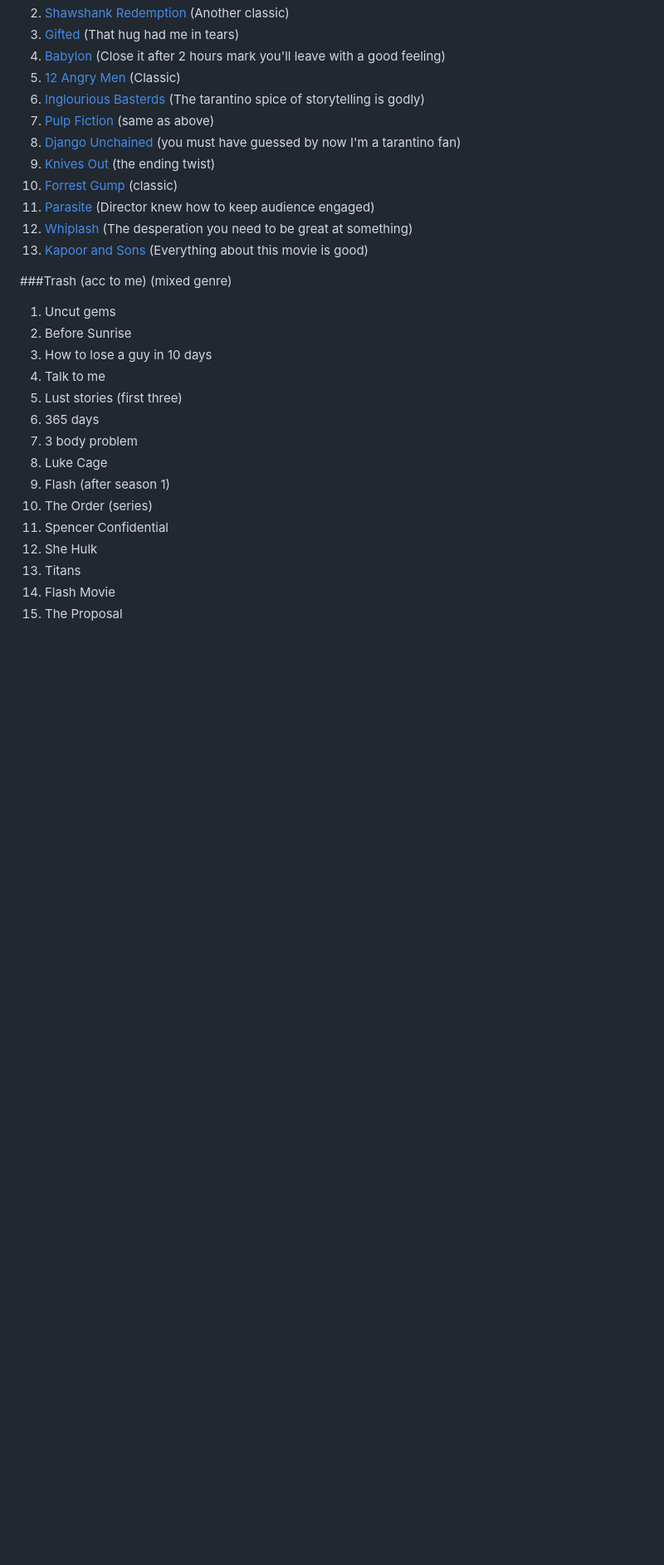
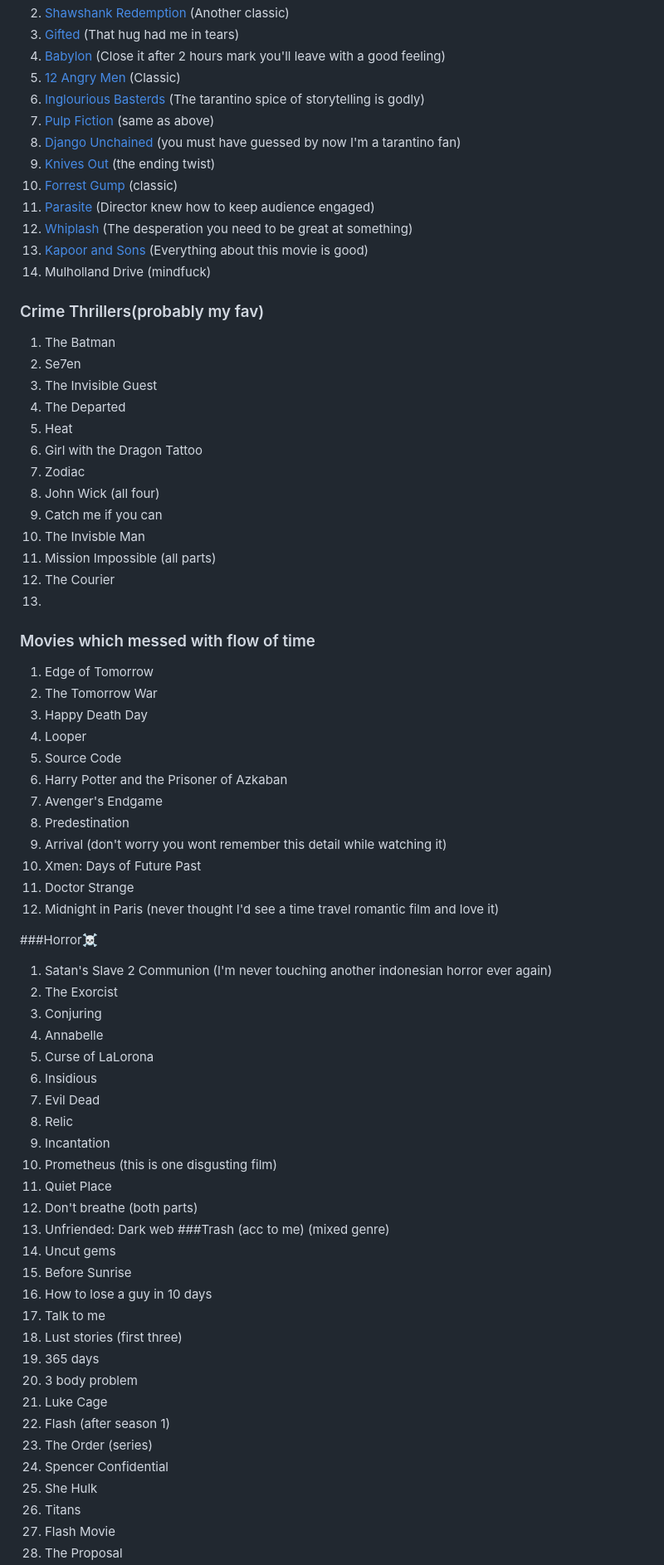
Before and after one commit to mdarsal23/mdarsal.github.io, a Markdown page: README.md, the part around the change printed below. Shown: that part at 83% size. GitHub-like rendering; blank space fills up the shorter version.

Commit message:
Update README.md 11/12/24

```diff
--- a/README.md
+++ b/README.md
@@ -39,7 +39,49 @@ Don't take me for a hopeless romantic (that doesn't mean I'm not, just don't tak
 11. [Parasite](https://www.imdb.com/title/tt6751668/) (Director knew how to keep audience engaged)
 12. [Whiplash](https://www.imdb.com/title/tt2582802/) (The desperation you need to be great at something)
 13. [Kapoor and Sons](https://www.imdb.com/title/tt4900716/) (Everything about this movie is good)
+14. Mulholland Drive (mindfuck)
+### Crime Thrillers(probably my fav)
+1. The Batman
+1. Se7en
+2. The Invisible Guest
+3. The Departed
+4. Heat
+5. Girl with the Dragon Tattoo
+6. Zodiac
+7. John Wick (all four)
+8. Catch me if you can
+9. The Invisble Man
+10. Mission Impossible (all parts)
+11. The Courier
+12.
+### Movies which messed with flow of time
+1. Edge of Tomorrow
+2. The Tomorrow War
+3. Happy Death Day
+4. Looper
+5. Source Code
+6. Harry Potter and the Prisoner of Azkaban
+7. Avenger's Endgame
+8. Predestination
+9. Arrival (don't worry you wont remember this detail while watching it)
+10. Xmen: Days of Future Past
+11. Doctor Strange
+12. Midnight in Paris (never thought I'd see a time travel romantic film and love it)
 
+###Horror☠️
+1. Satan's Slave 2 Communion (I'm never touching another indonesian horror ever again)
+2. The Exorcist
+3. Conjuring
+4. Annabelle
+5. Curse of LaLorona
+6. Insidious
+7. Evil Dead
+8. Relic
+9. Incantation
+10. Prometheus (this is one disgusting film)
+11. Quiet Place
+12. Don't breathe (both parts)
+13. Unfriended: Dark web
 ###Trash (acc to me) (mixed genre)
 1. Uncut gems
 2. Before Sunrise
```
Also changed, not shown: other parts of README.md (+2 -1 lines).
